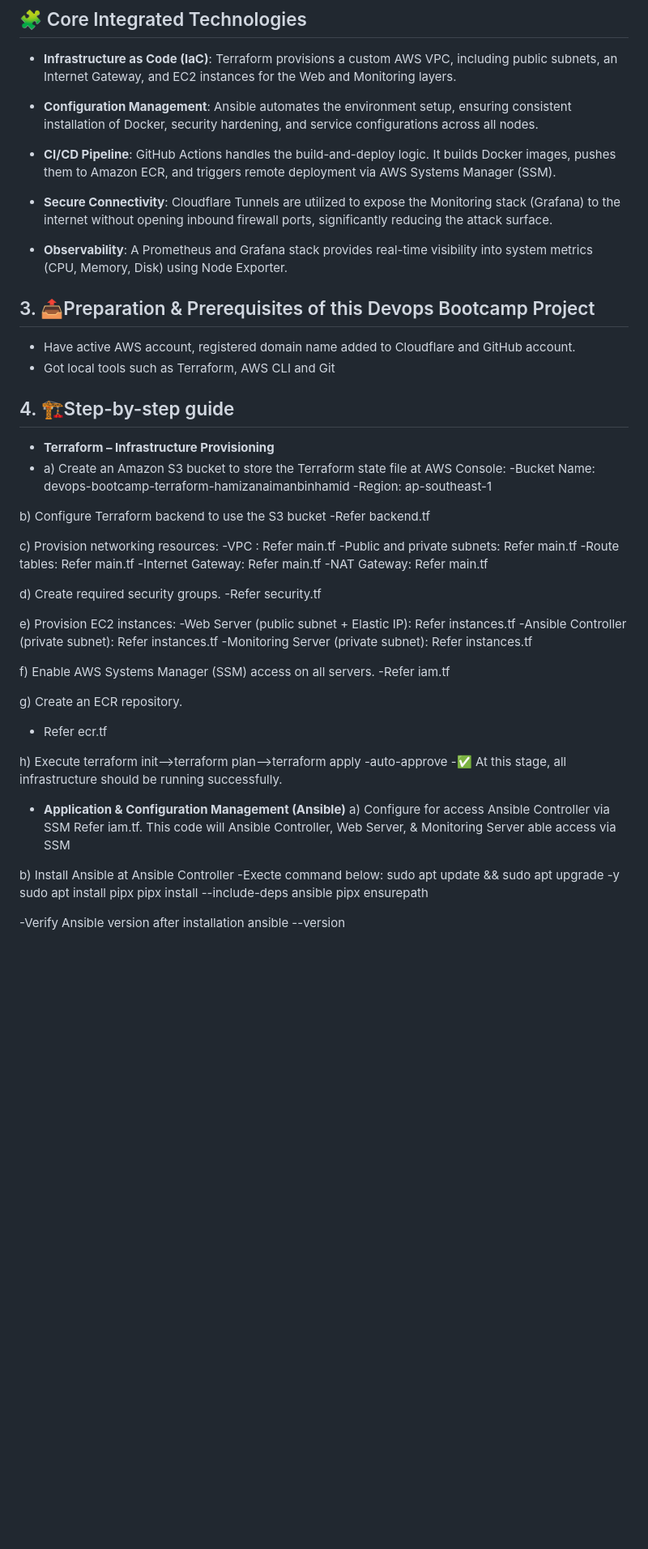
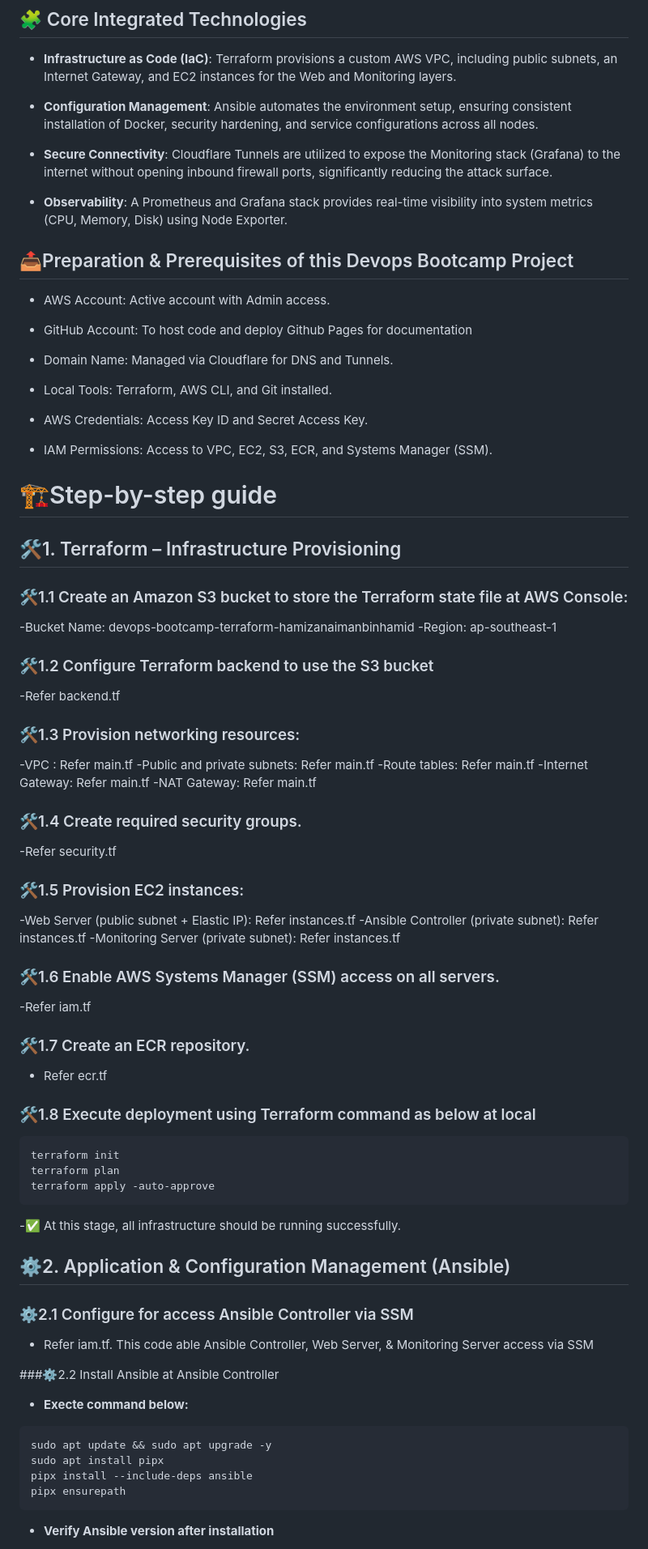
Before and after one commit to hamizan98/devops-bootcamp-project, a Markdown page: README.md, the part around one of its changes. Shown at 81% size. Rendered like a GitHub page; blank space fills up the shorter version.

````diff
--- a/README.md
+++ b/README.md
@@ -16,59 +16,78 @@ This project demonstrates a complete End-to-End DevOps Lifecycle, automating the
 
  - **Configuration Management**: Ansible automates the environment setup, ensuring consistent installation of Docker, security hardening, and service configurations across all nodes.
 
- - **CI/CD Pipeline**: GitHub Actions handles the build-and-deploy logic. It builds Docker images, pushes them to Amazon ECR, and triggers remote deployment via AWS Systems Manager (SSM).
-
  - **Secure Connectivity**: Cloudflare Tunnels are utilized to expose the Monitoring stack (Grafana) to the internet without opening inbound firewall ports, significantly reducing the attack surface.
 
  - **Observability**: A Prometheus and Grafana stack provides real-time visibility into system metrics (CPU, Memory, Disk) using Node Exporter.
 
-## 3. 📤Preparation & Prerequisites of this Devops Bootcamp Project
-- Have active AWS account, registered domain name added to Cloudflare and GitHub account.
-- Got local tools such as Terraform, AWS CLI and Git
+## 📤Preparation & Prerequisites of this Devops Bootcamp Project
+- AWS Account: Active account with Admin access.
 
-## 4. 🏗️Step-by-step guide
-- **Terraform – Infrastructure Provisioning**
-- a) Create an Amazon S3 bucket to store the Terraform state file at AWS Console:
+- GitHub Account: To host code and deploy Github Pages for documentation
+
+- Domain Name: Managed via Cloudflare for DNS and Tunnels.
+
+- Local Tools: Terraform, AWS CLI, and Git installed.
+
+- AWS Credentials: Access Key ID and Secret Access Key.
+
+- IAM Permissions: Access to VPC, EC2, S3, ECR, and Systems Manager (SSM).
+
+# 🏗️Step-by-step guide
+
+## 🛠️1. Terraform – Infrastructure Provisioning
+
+### 🛠️1.1 Create an Amazon S3 bucket to store the Terraform state file at AWS Console:
 -Bucket Name: devops-bootcamp-terraform-hamizanaimanbinhamid
 -Region: ap-southeast-1
 
-b) Configure Terraform backend to use the S3 bucket
+### 🛠️1.2 Configure Terraform backend to use the S3 bucket
 -Refer backend.tf
 
-c) Provision networking resources:
+### 🛠️1.3 Provision networking resources:
 -VPC : Refer main.tf
 -Public and private subnets: Refer main.tf
 -Route tables: Refer main.tf
 -Internet Gateway: Refer main.tf
 -NAT Gateway: Refer main.tf
 
-d) Create required security groups.
+### 🛠️1.4 Create required security groups.
 -Refer security.tf
 
-e) Provision EC2 instances:
+### 🛠️1.5 Provision EC2 instances:
 -Web Server (public subnet + Elastic IP): Refer instances.tf
 -Ansible Controller (private subnet): Refer instances.tf
 -Monitoring Server (private subnet): Refer instances.tf
 
-f) Enable AWS Systems Manager (SSM) access on all servers.
+### 🛠️1.6 Enable AWS Systems Manager (SSM) access on all servers.
 -Refer iam.tf
 
-g) Create an ECR repository.
+### 🛠️1.7 Create an ECR repository.
 - Refer ecr.tf
 
-h) Execute terraform init-->terraform plan-->terraform apply -auto-approve
+### 🛠️1.8 Execute deployment using Terraform command as below at local
+```bash
+terraform init
+terraform plan
+terraform apply -auto-approve
+```
+
 -✅ At this stage, all infrastructure should be running successfully.
 
-- **Application & Configuration Management (Ansible)**
-a) Configure for access Ansible Controller via SSM
-Refer iam.tf. This code will Ansible Controller, Web Server, & Monitoring Server able access via SSM
+## ⚙️2. Application & Configuration Management (Ansible)
 
-b) Install Ansible at Ansible Controller
--Execte command below:
+### ⚙️2.1 Configure for access Ansible Controller via SSM
+- Refer iam.tf. This code able Ansible Controller, Web Server, & Monitoring Server access via SSM
+
+###⚙️2.2 Install Ansible at Ansible Controller
+-  **Execte command below:**
+```bash
 sudo apt update && sudo apt upgrade -y
 sudo apt install pipx
 pipx install --include-deps ansible
 pipx ensurepath
+```
 
--Verify Ansible version after installation
+- **Verify Ansible version after installation**
+```bash
 ansible --version
````
Also changed, not shown: other parts of README.md (+69 -51 lines).
